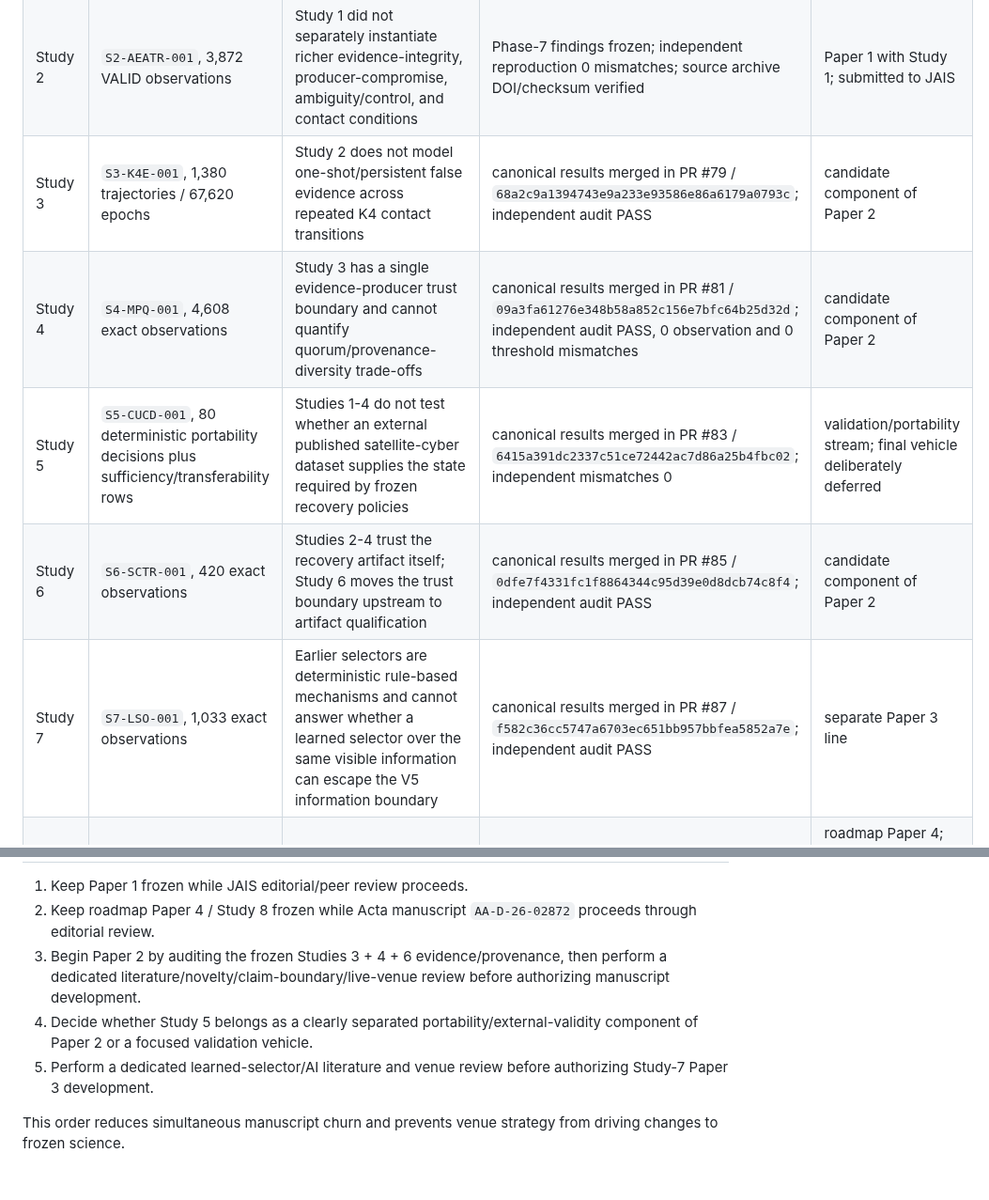
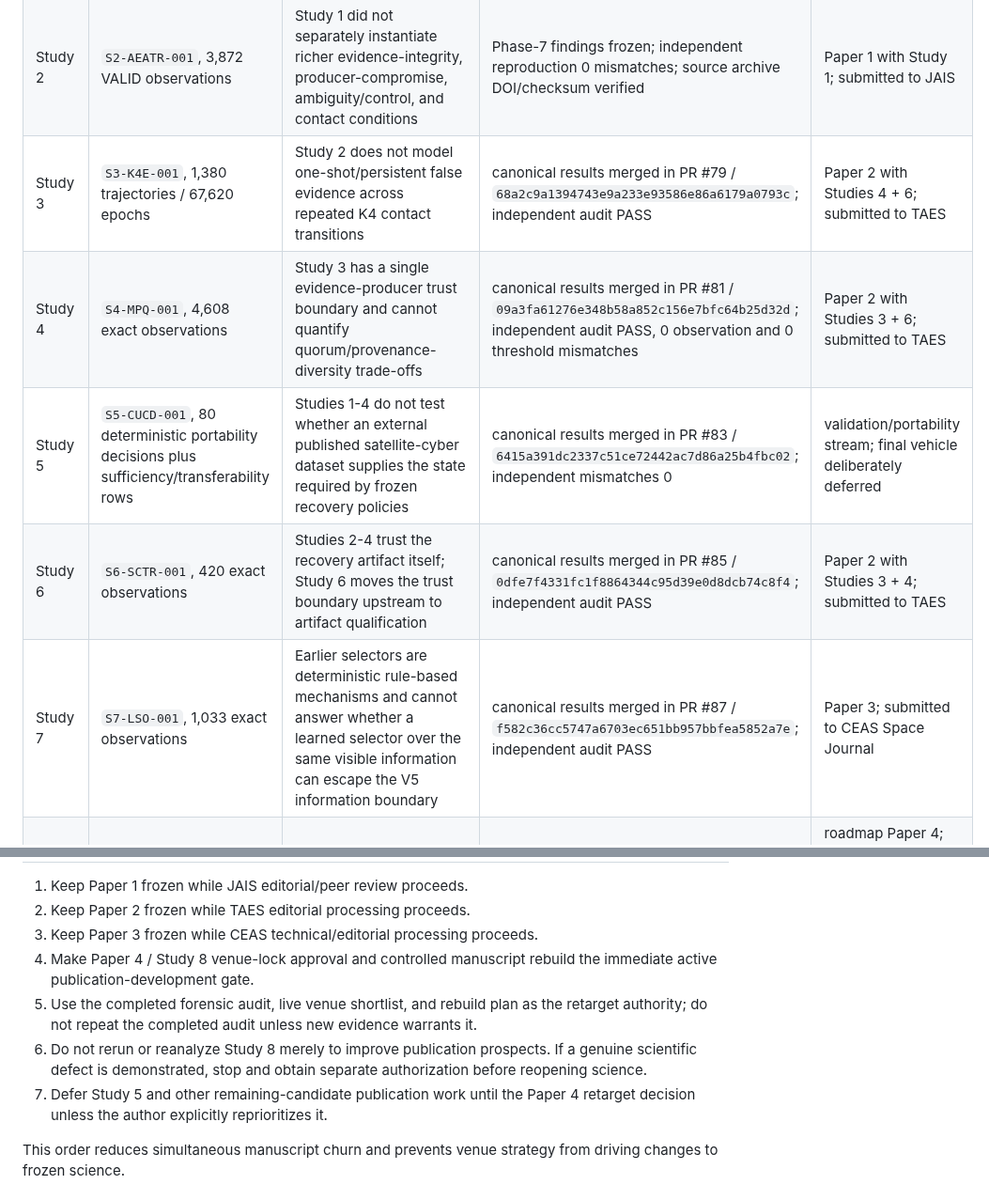
Before and after one commit to Zartharas/mission-aware-satellite-cyber-recovery, a Markdown page: docs/RESEARCH_PROGRAM_PROVENANCE_AND_PUBLICATION_ROADMAP.md, 2 parts joined by grey strips. Shown at 94% size. Rendered like a GitHub page.

```diff
--- a/docs/RESEARCH_PROGRAM_PROVENANCE_AND_PUBLICATION_ROADMAP.md
+++ b/docs/RESEARCH_PROGRAM_PROVENANCE_AND_PUBLICATION_ROADMAP.md
@@ -20,11 +20,11 @@ The studies are related by research question and hash-bound dependencies where s
 |---|---|---|---|---|
 | Study 1 | 720 VALID software-in-the-loop observations | Establish the initial mission/contact/evidence response and trusted-recovery comparison | frozen and DOI-backed | Paper 1 with Study 2; submitted to JAIS |
 | Study 2 | `S2-AEATR-001`, 3,872 VALID observations | Study 1 did not separately instantiate richer evidence-integrity, producer-compromise, ambiguity/control, and contact conditions | Phase-7 findings frozen; independent reproduction 0 mismatches; source archive DOI/checksum verified | Paper 1 with Study 1; submitted to JAIS |
-| Study 3 | `S3-K4E-001`, 1,380 trajectories / 67,620 epochs | Study 2 does not model one-shot/persistent false evidence across repeated K4 contact transitions | canonical results merged in PR #79 / `68a2c9a1394743e9a233e93586e86a6179a0793c`; independent audit PASS | candidate component of Paper 2 |
-| Study 4 | `S4-MPQ-001`, 4,608 exact observations | Study 3 has a single evidence-producer trust boundary and cannot quantify quorum/provenance-diversity trade-offs | canonical results merged in PR #81 / `09a3fa61276e348b58a852c156e7bfc64b25d32d`; independent audit PASS, 0 observation and 0 threshold mismatches | candidate component of Paper 2 |
+| Study 3 | `S3-K4E-001`, 1,380 trajectories / 67,620 epochs | Study 2 does not model one-shot/persistent false evidence across repeated K4 contact transitions | canonical results merged in PR #79 / `68a2c9a1394743e9a233e93586e86a6179a0793c`; independent audit PASS | Paper 2 with Studies 4 + 6; submitted to TAES |
+| Study 4 | `S4-MPQ-001`, 4,608 exact observations | Study 3 has a single evidence-producer trust boundary and cannot quantify quorum/provenance-diversity trade-offs | canonical results merged in PR #81 / `09a3fa61276e348b58a852c156e7bfc64b25d32d`; independent audit PASS, 0 observation and 0 threshold mismatches | Paper 2 with Studies 3 + 6; submitted to TAES |
 | Study 5 | `S5-CUCD-001`, 80 deterministic portability decisions plus sufficiency/transferability rows | Studies 1-4 do not test whether an external published satellite-cyber dataset supplies the state required by frozen recovery policies | canonical results merged in PR #83 / `6415a391dc2337c51ce72442ac7d86a25b4fbc02`; independent mismatches 0 | validation/portability stream; final vehicle deliberately deferred |
-| Study 6 | `S6-SCTR-001`, 420 exact observations | Studies 2-4 trust the recovery artifact itself; Study 6 moves the trust boundary upstream to artifact qualification | canonical results merged in PR #85 / `0dfe7f4331fc1f8864344c95d39e0d8dcb74c8f4`; independent audit PASS | candidate component of Paper 2 |
-| Study 7 | `S7-LSO-001`, 1,033 exact observations | Earlier selectors are deterministic rule-based mechanisms and cannot answer whether a learned selector over the same visible information can escape the V5 information boundary | canonical results merged in PR #87 / `f582c36cc5747a6703ec651bb957bbfea5852a7e`; independent audit PASS | separate Paper 3 line |
+| Study 6 | `S6-SCTR-001`, 420 exact observations | Studies 2-4 trust the recovery artifact itself; Study 6 moves the trust boundary upstream to artifact qualification | canonical results merged in PR #85 / `0dfe7f4331fc1f8864344c95d39e0d8dcb74c8f4`; independent audit PASS | Paper 2 with Studies 3 + 4; submitted to TAES |
+| Study 7 | `S7-LSO-001`, 1,033 exact observations | Earlier selectors are deterministic rule-based mechanisms and cannot answer whether a learned selector over the same visible information can escape the V5 information boundary | canonical results merged in PR #87 / `f582c36cc5747a6703ec651bb957bbfea5852a7e`; independent audit PASS | Paper 3; submitted to CEAS Space Journal |
 | Study 8 | `S8-PQC-ICR-001`, 3,456 canonical + 3,456 independently reproduced rows, 0 mismatches | Earlier studies do not model cryptographic-transition byte burden and finite intermittent-contact recovery budgets | science closed; source publication package frozen; Acta package submitted | roadmap Paper 4; Acta manuscript `AA-D-26-02872`, rejected by editorial decision recorded 2026-09-19; controlled retarget audit required |
 
 ## Publication portfolio
@@ -130,9 +142,11 @@ The program should therefore be described as a sequence of separately frozen bou
 
 1. Keep Paper 1 frozen while JAIS editorial/peer review proceeds.
-2. Keep roadmap Paper 4 / Study 8 frozen while Acta manuscript `AA-D-26-02872` proceeds through editorial review.
-3. Begin Paper 2 by auditing the frozen Studies 3 + 4 + 6 evidence/provenance, then perform a dedicated literature/novelty/claim-boundary/live-venue review before authorizing manuscript development.
-4. Decide whether Study 5 belongs as a clearly separated portability/external-validity component of Paper 2 or a focused validation vehicle.
-5. Perform a dedicated learned-selector/AI literature and venue review before authorizing Study-7 Paper 3 development.
+2. Keep Paper 2 frozen while TAES editorial processing proceeds.
+3. Keep Paper 3 frozen while CEAS technical/editorial processing proceeds.
+4. Make Paper 4 / Study 8 venue-lock approval and controlled manuscript rebuild the immediate active publication-development gate.
+5. Use the completed forensic audit, live venue shortlist, and rebuild plan as the retarget authority; do not repeat the completed audit unless new evidence warrants it.
+6. Do not rerun or reanalyze Study 8 merely to improve publication prospects. If a genuine scientific defect is demonstrated, stop and obtain separate authorization before reopening science.
+7. Defer Study 5 and other remaining-candidate publication work until the Paper 4 retarget decision unless the author explicitly reprioritizes it.
 
 This order reduces simultaneous manuscript churn and prevents venue strategy from driving changes to frozen science.
 
```
Also changed, not shown: other parts of docs/RESEARCH_PROGRAM_PROVENANCE_AND_PUBLICATION_ROADMAP.md (+26 -14 lines).
